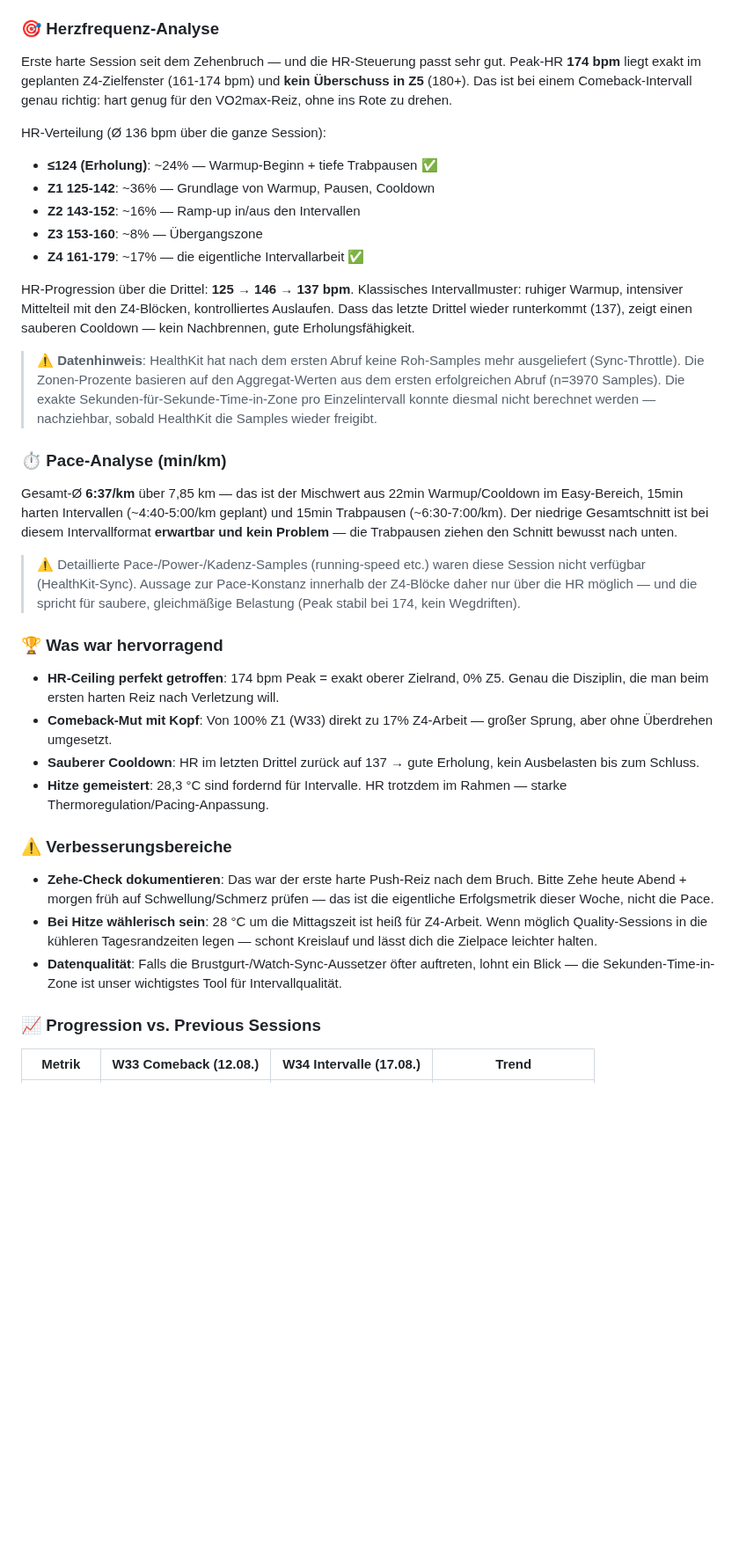
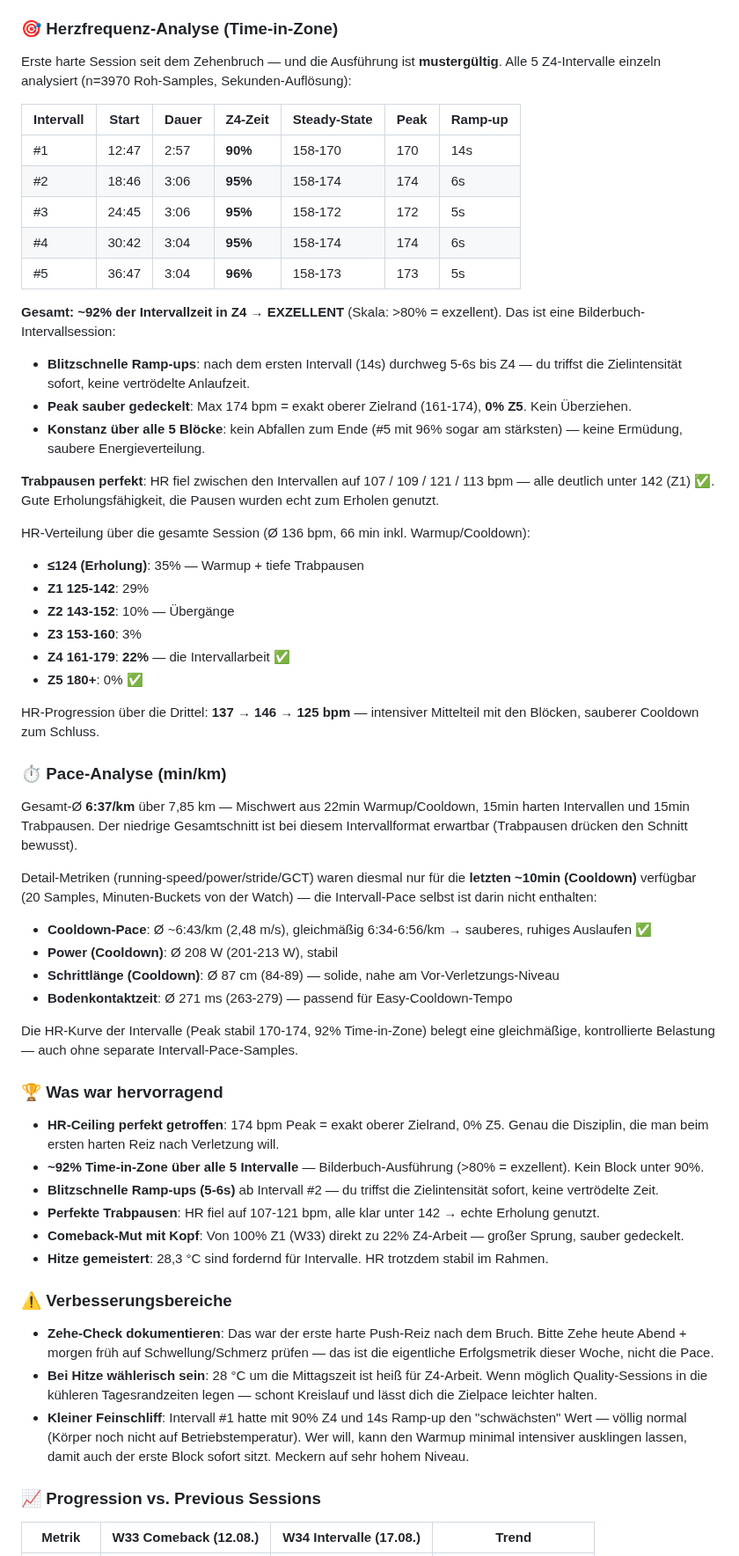
Before and after one commit to floriankimmel/training, a Markdown page: feedback/feedback-34-2026.md, the part around one of its changes. Shown at 88% size. Rendered like a GitHub page; blank space fills up the shorter version.

Commit message:
docs(feedback): Update Monday interval analysis with full time-in-zone
Week 34 Monday: 5x3min Z4 intervals — HealthKit data now available
- Full per-interval time-in-zone (~92%), upgraded grade A- -> A
🤖 Generated with Minis Training Feedback

```diff
--- a/feedback/feedback-34-2026.md
+++ b/feedback/feedback-34-2026.md
@@ -10,39 +10,61 @@ _Subjektive Trainingserfahrungen für Woche 34, ergänzend zu objektiven HealthK
 **Tatsächliche Ausführung**: 7,85 km in 52:00 (Moving Time), Ø Pace 6:37/km über die Gesamtstrecke (inkl. Warmup/Trabpausen/Cooldown), 600 kcal, 28,3 °C (heiß!). Ø HR 136 bpm, Max HR 174 bpm, Min HR 83 bpm.
 **Persönliches Empfinden**: Nicht angegeben — abgeleitet aus den Daten: kontrollierte Session, Peak exakt am oberen Zielrand (174 bpm) ohne Z5-Überschuss.
 
-### 🎯 **Herzfrequenz-Analyse**
+### 🎯 **Herzfrequenz-Analyse (Time-in-Zone)**
 
-Erste harte Session seit dem Zehenbruch — und die HR-Steuerung passt sehr gut. Peak-HR **174 bpm** liegt exakt im geplanten Z4-Zielfenster (161-174 bpm) und **kein Überschuss in Z5** (180+). Das ist bei einem Comeback-Intervall genau richtig: hart genug für den VO2max-Reiz, ohne ins Rote zu drehen.
+Erste harte Session seit dem Zehenbruch — und die Ausführung ist **mustergültig**. Alle 5 Z4-Intervalle einzeln analysiert (n=3970 Roh-Samples, Sekunden-Auflösung):
 
-HR-Verteilung (Ø 136 bpm über die ganze Session):
-- **≤124 (Erholung)**: ~24% — Warmup-Beginn + tiefe Trabpausen ✅
-- **Z1 125-142**: ~36% — Grundlage von Warmup, Pausen, Cooldown
-- **Z2 143-152**: ~16% — Ramp-up in/aus den Intervallen
-- **Z3 153-160**: ~8% — Übergangszone
-- **Z4 161-179**: ~17% — die eigentliche Intervallarbeit ✅
+| Intervall | Start | Dauer | Z4-Zeit | Steady-State | Peak | Ramp-up |
+|-----------|-------|-------|---------|--------------|------|---------|
+| #1 | 12:47 | 2:57 | **90%** | 158-170 | 170 | 14s |
+| #2 | 18:46 | 3:06 | **95%** | 158-174 | 174 | 6s |
+| #3 | 24:45 | 3:06 | **95%** | 158-172 | 172 | 5s |
+| #4 | 30:42 | 3:04 | **95%** | 158-174 | 174 | 6s |
+| #5 | 36:47 | 3:04 | **96%** | 158-173 | 173 | 5s |
 
-HR-Progression über die Drittel: **125 → 146 → 137 bpm**. Klassisches Intervallmuster: ruhiger Warmup, intensiver Mittelteil mit den Z4-Blöcken, kontrolliertes Auslaufen. Dass das letzte Drittel wieder runterkommt (137), zeigt einen sauberen Cooldown — kein Nachbrennen, gute Erholungsfähigkeit.
+**Gesamt: ~92% der Intervallzeit in Z4 → EXZELLENT** (Skala: >80% = exzellent). Das ist eine Bilderbuch-Intervallsession:
+- **Blitzschnelle Ramp-ups**: nach dem ersten Intervall (14s) durchweg 5-6s bis Z4 — du triffst die Zielintensität sofort, keine vertrödelte Anlaufzeit.
+- **Peak sauber gedeckelt**: Max 174 bpm = exakt oberer Zielrand (161-174), **0% Z5**. Kein Überziehen.
+- **Konstanz über alle 5 Blöcke**: kein Abfallen zum Ende (#5 mit 96% sogar am stärksten) — keine Ermüdung, saubere Energieverteilung.
 
-> ⚠️ **Datenhinweis**: HealthKit hat nach dem ersten Abruf keine Roh-Samples mehr ausgeliefert (Sync-Throttle). Die Zonen-Prozente basieren auf den Aggregat-Werten aus dem ersten erfolgreichen Abruf (n=3970 Samples). Die exakte Sekunden-für-Sekunde-Time-in-Zone pro Einzelintervall konnte diesmal nicht berechnet werden — nachziehbar, sobald HealthKit die Samples wieder freigibt.
+**Trabpausen perfekt**: HR fiel zwischen den Intervallen auf 107 / 109 / 121 / 113 bpm — alle deutlich unter 142 (Z1) ✅. Gute Erholungsfähigkeit, die Pausen wurden echt zum Erholen genutzt.
+
+HR-Verteilung über die gesamte Session (Ø 136 bpm, 66 min inkl. Warmup/Cooldown):
+- **≤124 (Erholung)**: 35% — Warmup + tiefe Trabpausen
+- **Z1 125-142**: 29%
+- **Z2 143-152**: 10% — Übergänge
+- **Z3 153-160**: 3%
+- **Z4 161-179**: **22%** — die Intervallarbeit ✅
+- **Z5 180+**: 0% ✅
+
+HR-Progression über die Drittel: **137 → 146 → 125 bpm** — intensiver Mittelteil mit den Blöcken, sauberer Cooldown zum Schluss.
 
 ### ⏱️ **Pace-Analyse (min/km)**
 
-Gesamt-Ø **6:37/km** über 7,85 km — das ist der Mischwert aus 22min Warmup/Cooldown im Easy-Bereich, 15min harten Intervallen (~4:40-5:00/km geplant) und 15min Trabpausen (~6:30-7:00/km). Der niedrige Gesamtschnitt ist bei diesem Intervallformat **erwartbar und kein Problem** — die Trabpausen ziehen den Schnitt bewusst nach unten.
+Gesamt-Ø **6:37/km** über 7,85 km — Mischwert aus 22min Warmup/Cooldown, 15min harten Intervallen und 15min Trabpausen. Der niedrige Gesamtschnitt ist bei diesem Intervallformat erwartbar (Trabpausen drücken den Schnitt bewusst).
 
-> ⚠️ Detaillierte Pace-/Power-/Kadenz-Samples (running-speed etc.) waren diese Session nicht verfügbar (HealthKit-Sync). Aussage zur Pace-Konstanz innerhalb der Z4-Blöcke daher nur über die HR möglich — und die spricht für saubere, gleichmäßige Belastung (Peak stabil bei 174, kein Wegdriften).
+Detail-Metriken (running-speed/power/stride/GCT) waren diesmal nur für die **letzten ~10min (Cooldown)** verfügbar (20 Samples, Minuten-Buckets von der Watch) — die Intervall-Pace selbst ist darin nicht enthalten:
+- **Cooldown-Pace**: Ø ~6:43/km (2,48 m/s), gleichmäßig 6:34-6:56/km → sauberes, ruhiges Auslaufen ✅
+- **Power (Cooldown)**: Ø 208 W (201-213 W), stabil
+- **Schrittlänge (Cooldown)**: Ø 87 cm (84-89) — solide, nahe am Vor-Verletzungs-Niveau
+- **Bodenkontaktzeit**: Ø 271 ms (263-279) — passend für Easy-Cooldown-Tempo
+
+Die HR-Kurve der Intervalle (Peak stabil 170-174, 92% Time-in-Zone) belegt eine gleichmäßige, kontrollierte Belastung — auch ohne separate Intervall-Pace-Samples.
 
 ### 🏆 **Was war hervorragend**
 
 - **HR-Ceiling perfekt getroffen**: 174 bpm Peak = exakt oberer Zielrand, 0% Z5. Genau die Disziplin, die man beim ersten harten Reiz nach Verletzung will.
-- **Comeback-Mut mit Kopf**: Von 100% Z1 (W33) direkt zu 17% Z4-Arbeit — großer Sprung, aber ohne Überdrehen umgesetzt.
-- **Sauberer Cooldown**: HR im letzten Drittel zurück auf 137 → gute Erholung, kein Ausbelasten bis zum Schluss.
-- **Hitze gemeistert**: 28,3 °C sind fordernd für Intervalle. HR trotzdem im Rahmen — starke Thermoregulation/Pacing-Anpassung.
+- **~92% Time-in-Zone über alle 5 Intervalle** — Bilderbuch-Ausführung (>80% = exzellent). Kein Block unter 90%.
+- **Blitzschnelle Ramp-ups (5-6s)** ab Intervall #2 — du triffst die Zielintensität sofort, keine vertrödelte Zeit.
+- **Perfekte Trabpausen**: HR fiel auf 107-121 bpm, alle klar unter 142 → echte Erholung genutzt.
+- **Comeback-Mut mit Kopf**: Von 100% Z1 (W33) direkt zu 22% Z4-Arbeit — großer Sprung, sauber gedeckelt.
+- **Hitze gemeistert**: 28,3 °C sind fordernd für Intervalle. HR trotzdem stabil im Rahmen.
 
 ### ⚠️ **Verbesserungsbereiche**
 
 - **Zehe-Check dokumentieren**: Das war der erste harte Push-Reiz nach dem Bruch. Bitte Zehe heute Abend + morgen früh auf Schwellung/Schmerz prüfen — das ist die eigentliche Erfolgsmetrik dieser Woche, nicht die Pace.
 - **Bei Hitze wählerisch sein**: 28 °C um die Mittagszeit ist heiß für Z4-Arbeit. Wenn möglich Quality-Sessions in die kühleren Tagesrandzeiten legen — schont Kreislauf und lässt dich die Zielpace leichter halten.
-- **Datenqualität**: Falls die Brustgurt-/Watch-Sync-Aussetzer öfter auftreten, lohnt ein Blick — die Sekunden-Time-in-Zone ist unser wichtigstes Tool für Intervallqualität.
+- **Kleiner Feinschliff**: Intervall #1 hatte mit 90% Z4 und 14s Ramp-up den "schwächsten" Wert — völlig normal (Körper noch nicht auf Betriebstemperatur). Wer will, kann den Warmup minimal intensiver ausklingen lassen, damit auch der erste Block sofort sitzt. Meckern auf sehr hohem Niveau.
 
 ### 📈 **Progression vs. Previous Sessions**
 
```
Also changed, not shown: other parts of feedback/feedback-34-2026.md (+14 -12 lines).
